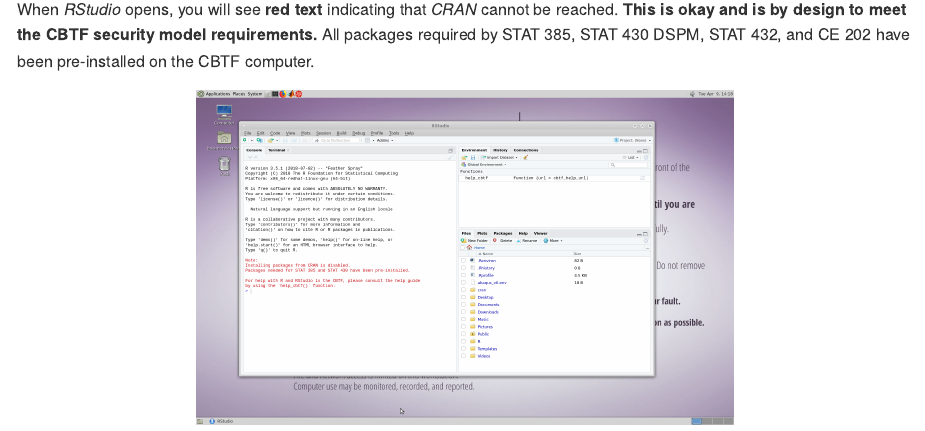
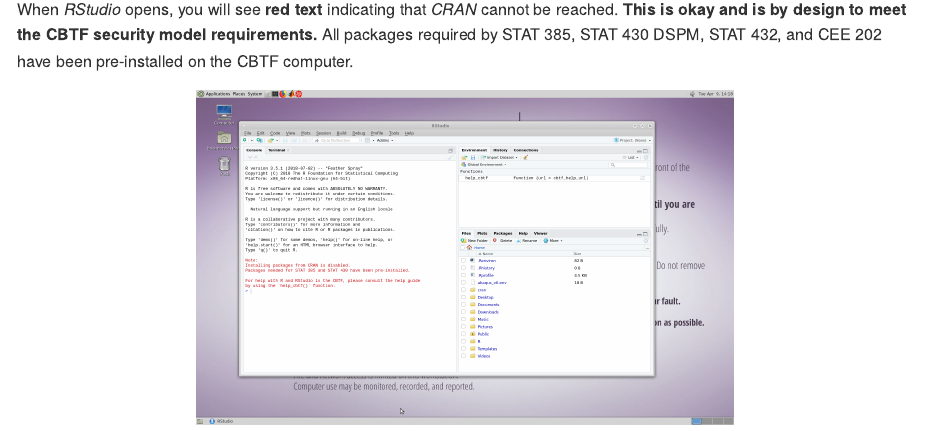
Before and after one commit to illinois-r/r-cbtf-docs, an R Markdown document (00-cbtf.Rmd): the page in a window 1100 px wide, from 540 px down. The pictures show the output file 00-cbtf.md that the author committed with the source, drawn offline in the style of GitHub.

Commit message:
CE -> CEE

````diff
--- a/00-cbtf.Rmd
+++ b/00-cbtf.Rmd
@@ -24,7 +24,7 @@
 When _RStudio_ opens, you will see **red text** indicating that _CRAN_ cannot
 be reached. **This is okay and is by design to meet the CBTF security model
 requirements.** All packages required by STAT 385, STAT 430 DSPM, STAT 432,
-and CE 202 have been pre-installed on the CBTF computer.
+and CEE 202 have been pre-installed on the CBTF computer.
 
 ```{r}
 knitr::include_graphics("img/cbtf-rstudio-view-startup.png")
````
Also changed, not shown: 00-cbtf.md, 1 other file.
